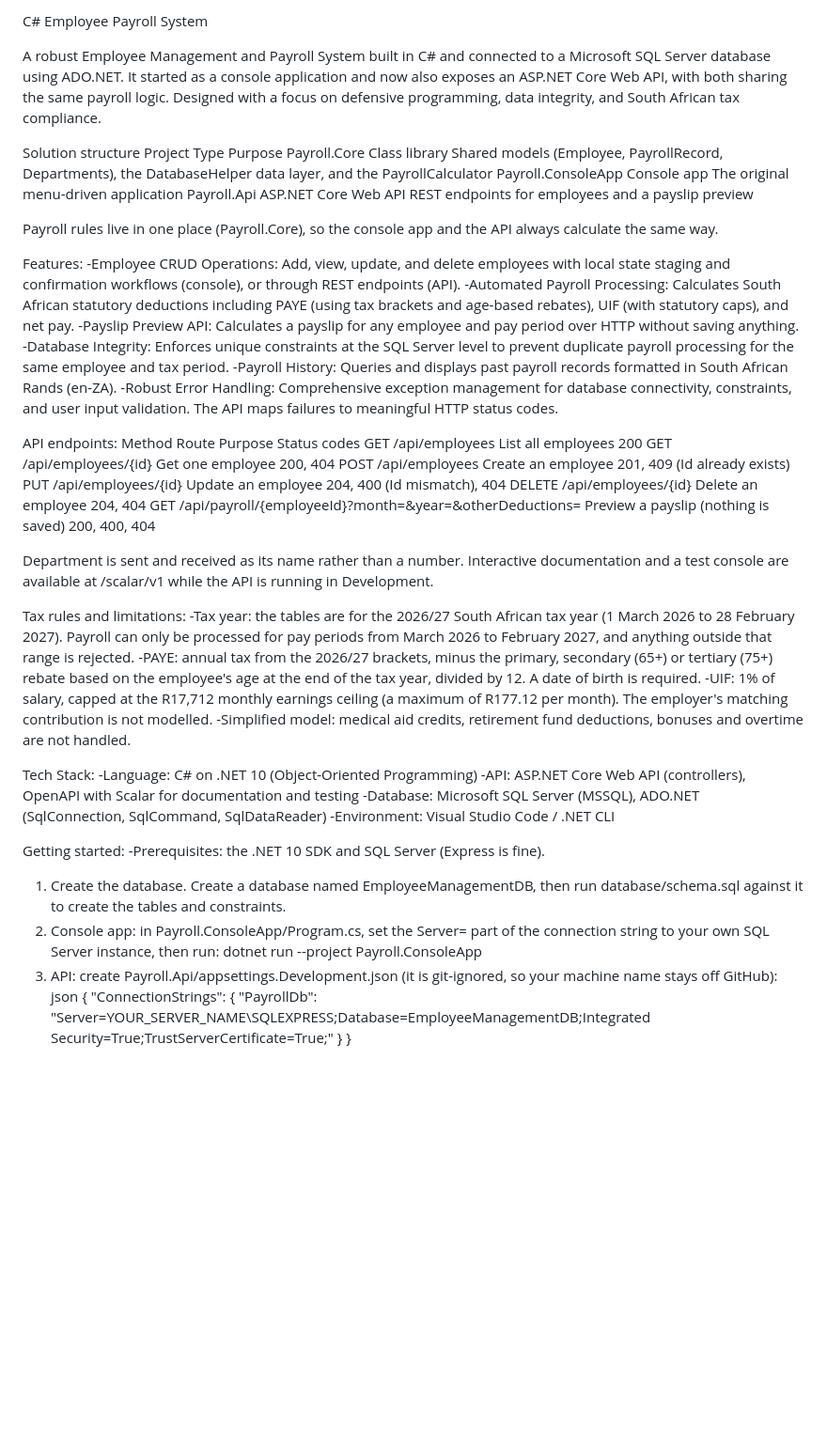
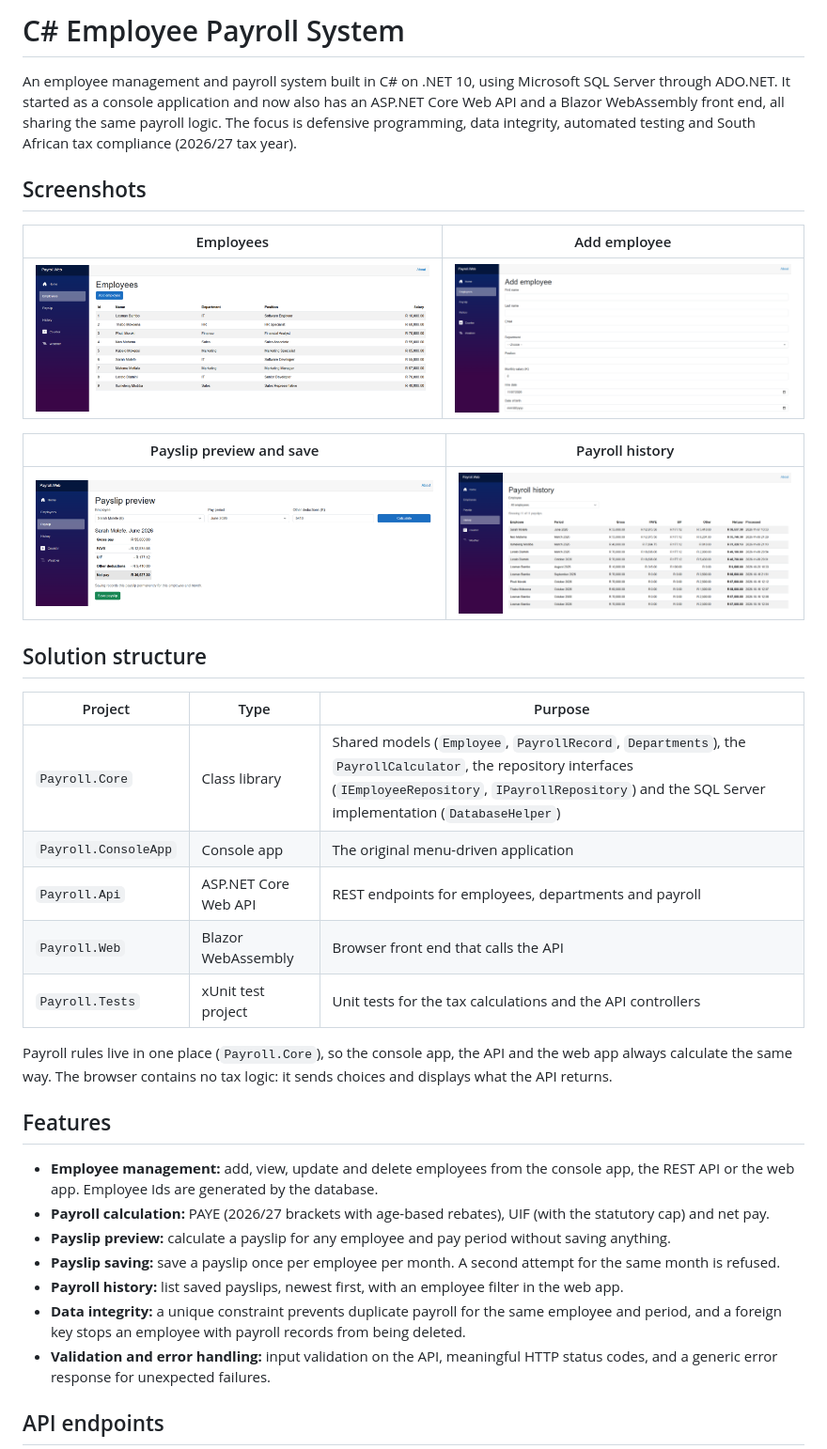
Before and after one commit to nkholoBambo/EmployeePayrollSystem, a Markdown page: README.md, the part around one of its changes. Shown at 94% size. Rendered like a GitHub page; pictures changed too: docs/screenshots/add-employee.png (added), docs/screenshots/employees.png (added), docs/screenshots/history.png (added); blank space fills up the shorter version.

Commit message:
Update README and add screenshots

```diff
--- a/README.md
+++ b/README.md
@@ -1,57 +1,38 @@
-C# Employee Payroll System
+# C# Employee Payroll System
 
-A robust Employee Management and Payroll System built in C# and connected to a Microsoft SQL Server database using ADO.NET. It started as a console application and now also exposes an ASP.NET Core Web API, with both sharing the same payroll logic. Designed with a focus on defensive programming, data integrity, and South African tax compliance.
+An employee management and payroll system built in C# on .NET 10, using Microsoft SQL Server through ADO.NET. It started as a console application and now also has an ASP.NET Core Web API and a Blazor WebAssembly front end, all sharing the same payroll logic. The focus is defensive programming, data integrity, automated testing and South African tax compliance (2026/27 tax year).
 
-Solution structure
-Project	                    Type	                Purpose
-Payroll.Core	            Class library	        Shared models (Employee, PayrollRecord, Departments), the DatabaseHelper data layer, and the PayrollCalculator
-Payroll.ConsoleApp	        Console app	            The original menu-driven application
-Payroll.Api	                ASP.NET Core Web API	REST endpoints for employees and a payslip preview
+## Screenshots
 
-Payroll rules live in one place (Payroll.Core), so the console app and the API always calculate the same way.
+| Employees | Add employee |
+|---|---|
+| ![Employee list](docs/screenshots/employees.png) | ![Add employee form](docs/screenshots/add-employee.png) |
 
-Features:
--Employee CRUD Operations: Add, view, update, and delete employees with local state staging and confirmation workflows (console), or through REST endpoints (API).
--Automated Payroll Processing: Calculates South African statutory deductions including PAYE (using tax brackets and age-based rebates), UIF (with statutory caps), and net pay.
--Payslip Preview API: Calculates a payslip for any employee and pay period over HTTP without saving anything.
--Database Integrity: Enforces unique constraints at the SQL Server level to prevent duplicate payroll processing for the same employee and tax period.
--Payroll History: Queries and displays past payroll records formatted in South African Rands (en-ZA).
--Robust Error Handling: Comprehensive exception management for database connectivity, constraints, and user input validation. The API maps failures to meaningful HTTP status codes.
+| Payslip preview and save | Payroll history |
+|---|---|
+| ![Payslip preview](docs/screenshots/payslip.png) | ![Payroll history](docs/screenshots/history.png) |
 
-API endpoints:
-Method	  Route	                                                    Purpose	Status codes
-GET	      /api/employees	                                        List all employees	200
-GET	      /api/employees/{id}	                                    Get one employee	200, 404
-POST	  /api/employees	                                        Create an employee	201, 409 (Id already exists)
-PUT	      /api/employees/{id}	                                    Update an employee	204, 400 (Id mismatch), 404
-DELETE	  /api/employees/{id}	                                    Delete an employee	204, 404
-GET	      /api/payroll/{employeeId}?month=&year=&otherDeductions=	Preview a payslip (nothing is saved)	200, 400, 404
+## Solution structure
 
-Department is sent and received as its name rather than a number. Interactive documentation and a test console are available at /scalar/v1 while the API is running in Development.
+| Project | Type | Purpose |
+|---|---|---|
+| `Payroll.Core` | Class library | Shared models (`Employee`, `PayrollRecord`, `Departments`), the `PayrollCalculator`, the repository interfaces (`IEmployeeRepository`, `IPayrollRepository`) and the SQL Server implementation (`DatabaseHelper`) |
+| `Payroll.ConsoleApp` | Console app | The original menu-driven application |
+| `Payroll.Api` | ASP.NET Core Web API | REST endpoints for employees, departments and payroll |
+| `Payroll.Web` | Blazor WebAssembly | Browser front end that calls the API |
+| `Payroll.Tests` | xUnit test project | Unit tests for the tax calculations and the API controllers |
 
-Tax rules and limitations:
--Tax year: the tables are for the 2026/27 South African tax year (1 March 2026 to 28 February 2027). Payroll can only be processed for pay periods from March 2026 to February 2027, and anything outside that range is rejected.
--PAYE: annual tax from the 2026/27 brackets, minus the primary, secondary (65+) or tertiary (75+) rebate based on the employee's age at the end of the tax year, divided by 12. A date of birth is required.
--UIF: 1% of salary, capped at the R17,712 monthly earnings ceiling (a maximum of R177.12 per month). The employer's matching contribution is not modelled.
--Simplified model: medical aid credits, retirement fund deductions, bonuses and overtime are not handled.
+Payroll rules live in one place (`Payroll.Core`), so the console app, the API and the web app always calculate the same way. The browser contains no tax logic: it sends choices and displays what the API returns.
 
-Tech Stack:
--Language: C# on .NET 10 (Object-Oriented Programming)
--API: ASP.NET Core Web API (controllers), OpenAPI with Scalar for documentation and testing
--Database: Microsoft SQL Server (MSSQL), ADO.NET (SqlConnection, SqlCommand, SqlDataReader)
--Environment: Visual Studio Code / .NET CLI
+## Features
 
-Getting started:
--Prerequisites: the .NET 10 SDK and SQL Server (Express is fine).
+- **Employee management:** add, view, update and delete employees from the console app, the REST API or the web app. Employee Ids are generated by the database.
+- **Payroll calculation:** PAYE (2026/27 brackets with age-based rebates), UIF (with the statutory cap) and net pay.
+- **Payslip preview:** calculate a payslip for any employee and pay period without saving anything.
+- **Payslip saving:** save a payslip once per employee per month. A second attempt for the same month is refused.
+- **Payroll history:** list saved payslips, newest first, with an employee filter in the web app.
+- **Data integrity:** a unique constraint prevents duplicate payroll for the same employee and period, and a foreign key stops an employee with payroll records from being deleted.
+- **Validation and error handling:** input validation on the API, meaningful HTTP status codes, and a generic error response for unexpected failures.
 
-1. Create the database. Create a database named EmployeeManagementDB, then run database/schema.sql against it to create the tables and constraints.
-2. Console app: in Payroll.ConsoleApp/Program.cs, set the Server= part of the connection string to your own SQL Server instance, then run:
-   dotnet run --project Payroll.ConsoleApp
-3. API: create Payroll.Api/appsettings.Development.json (it is git-ignored, so your machine name stays off GitHub):
-json
-   {
-     "ConnectionStrings": {
-       "PayrollDb": "Server=YOUR_SERVER_NAME\\SQLEXPRESS;Database=EmployeeManagementDB;Integrated Security=True;TrustServerCertificate=True;"
-     }
-   }
+## API endpoints
 
```
Also changed, not shown: other parts of README.md (+119 -8 lines).
